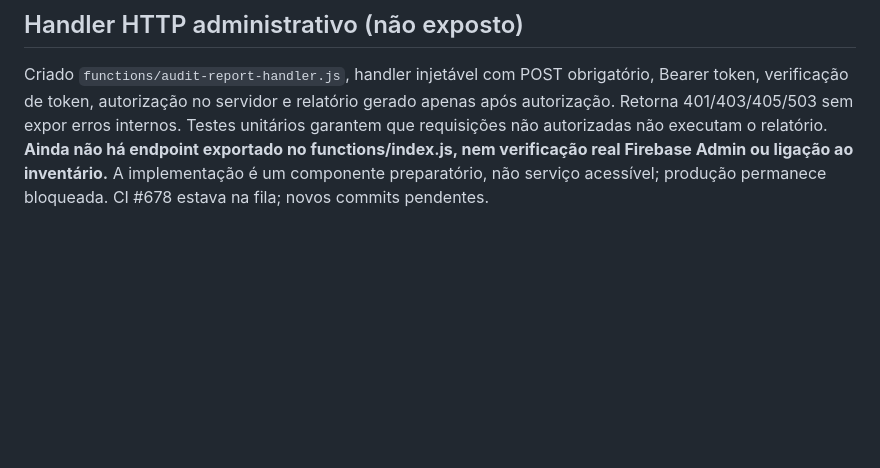
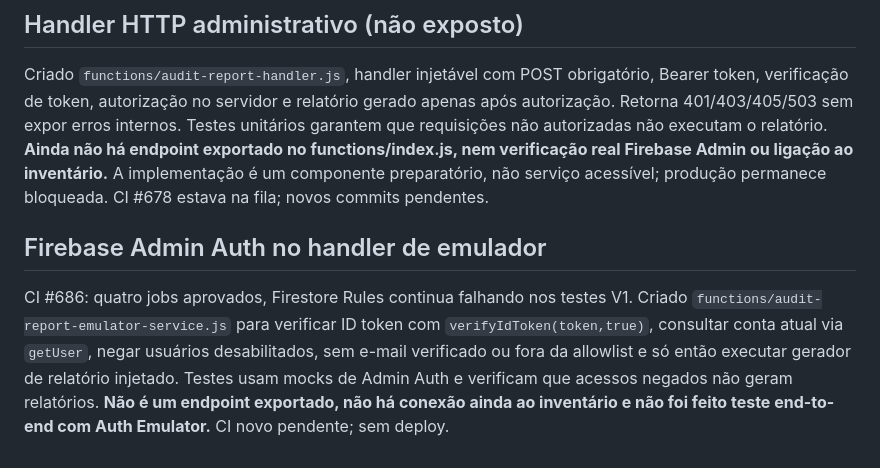
Before and after one commit to thiagogrisorio-cmd/Nexor-Fit, a Markdown page: docs/v1-retirement-plan.md, the part around the change. Drawn GitHub-style; blank space fills up the shorter version.

Commit message:
docs: record Admin Auth emulator service wiring and remaining integration gaps

```diff
--- a/docs/v1-retirement-plan.md
+++ b/docs/v1-retirement-plan.md
@@ -110,3 +110,6 @@ Criado `v1-retirement-audit-access.js` com regra de negação por padrão: somen
 
 ## Handler HTTP administrativo (não exposto)
 Criado `functions/audit-report-handler.js`, handler injetável com POST obrigatório, Bearer token, verificação de token, autorização no servidor e relatório gerado apenas após autorização. Retorna 401/403/405/503 sem expor erros internos. Testes unitários garantem que requisições não autorizadas não executam o relatório. **Ainda não há endpoint exportado no functions/index.js, nem verificação real Firebase Admin ou ligação ao inventário.** A implementação é um componente preparatório, não serviço acessível; produção permanece bloqueada. CI #678 estava na fila; novos commits pendentes.
+
+## Firebase Admin Auth no handler de emulador
+CI #686: quatro jobs aprovados, Firestore Rules continua falhando nos testes V1. Criado `functions/audit-report-emulator-service.js` para verificar ID token com `verifyIdToken(token,true)`, consultar conta atual via `getUser`, negar usuários desabilitados, sem e-mail verificado ou fora da allowlist e só então executar gerador de relatório injetado. Testes usam mocks de Admin Auth e verificam que acessos negados não geram relatórios. **Não é um endpoint exportado, não há conexão ainda ao inventário e não foi feito teste end-to-end com Auth Emulator.** CI novo pendente; sem deploy.
```
